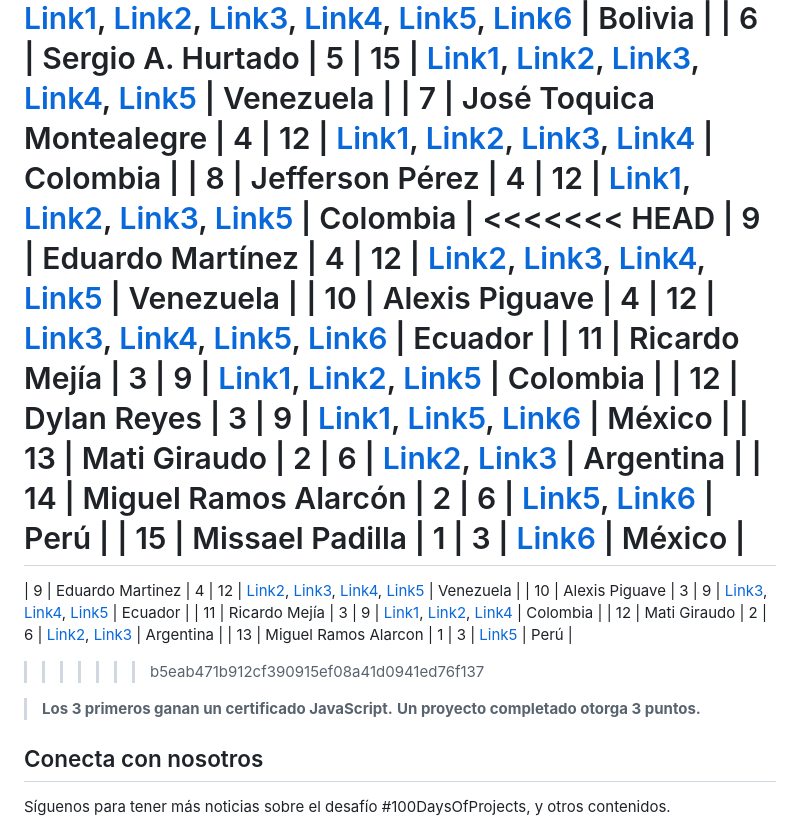
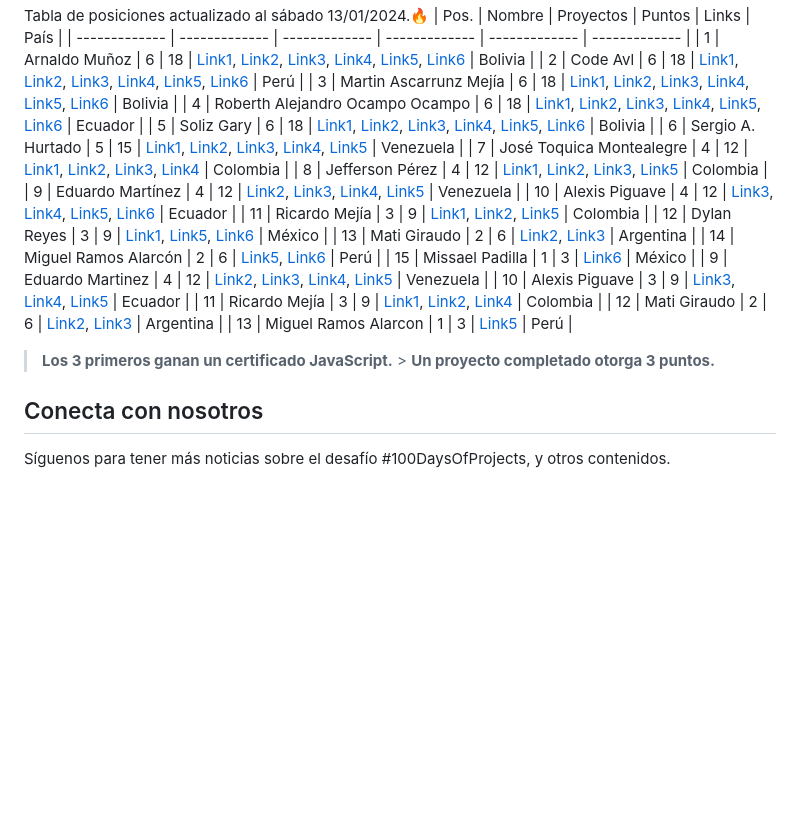
Before and after one commit to frontend-club/100DaysOfProjects, a Markdown page: README.md, the part around the change. Rendered like a GitHub page; blank space fills up the shorter version.

Commit message:
Ranking actualizado

```diff
--- a/README.md
+++ b/README.md
@@ -64,7 +64,6 @@ Tabla de posiciones actualizado al sábado 13/01/2024.🔥
 | 6 | Sergio A. Hurtado | 5 | 15 | [Link1](https://profilecard-100days-sergioh.netlify.app/), [Link2](https://blogcard-sergio.netlify.app/), [Link3](https://03cardproductinfo-sergio.netlify.app/), [Link4](https://04analytics-sergio.netlify.app/), [Link5](https://05productcardcomponent-sergio.netlify.app/) | Venezuela |
 | 7 | José Toquica Montealegre | 4 | 12 | [Link1](https://profile-card-jt.netlify.app/), [Link2](https://blog-card-jt.netlify.app/), [Link3](https://product-info-jt.netlify.app/), [Link4](https://analytics-jt.netlify.app/) | Colombia |
 | 8 | Jefferson Pérez | 4 | 12 | [Link1](https://github.com/SevenStark/100proyectos_100dias), [Link2](https://github.com/SevenStark/100proyectos_100dias/tree/master/Day%202), [Link3](https://github.com/SevenStark/100proyectos_100dias/tree/master/Day%203), [Link5](https://github.com/SevenStark/100proyectos_100dias/blob/master/Day%204/index.html) | Colombia |
-<<<<<<< HEAD
 | 9 | Eduardo Martínez | 4 | 12 | [Link2](https://chimerical-cocada-086c58.netlify.app/), [Link3](https://eduaromp.github.io/100daysOfProjects/), [Link4](https://eduaromp.github.io/reto04/), [Link5](https://eduaromp.github.io/reto05/) | Venezuela |
 | 10 | Alexis Piguave | 4 | 12 | [Link3](https://alexispit.github.io/Day3/), [Link4](https://alexispit.github.io/Day4/), [Link5](https://alexispit.github.io/Day5/), [Link6](https://alexispit.github.io/Day6/) | Ecuador |
 | 11 | Ricardo Mejía | 3 | 9 | [Link1](https://ramtako8922.github.io/profile-card/), [Link2](https://ramtako8922.github.io/blog-preview/), [Link5](https://ramtako8922.github.io/product-preview-card-component/) | Colombia |
@@ -72,16 +71,13 @@ Tabla de posiciones actualizado al sábado 13/01/2024.🔥
 | 13 | Mati Giraudo | 2 | 6 | [Link2](https://matias-giraudo-day2.netlify.app/), [Link3](https://matias-giraudo-day3.netlify.app/) | Argentina |
 | 14 | Miguel Ramos Alarcón | 2 | 6 | [Link5](https://miguelramosalarcon.github.io/100DaysOfProjects/05-day-product-preview-card-component/), [Link6](https://miguelramosalarcon.github.io/100DaysOfProjects/06-day-results-summary-component/) | Perú |
 | 15 | Missael Padilla | 1 | 3 | [Link6](https://06-summary-component-missael-padilla.netlify.app/) | México |
-=======
 | 9 | Eduardo Martinez | 4 | 12 | [Link2](https://chimerical-cocada-086c58.netlify.app/), [Link3](https://eduaromp.github.io/100daysOfProjects/), [Link4](https://eduaromp.github.io/reto04/), [Link5](https://eduaromp.github.io/reto05/) | Venezuela |
 | 10 | Alexis Piguave | 3 | 9 | [Link3](https://alexispit.github.io/Day3/), [Link4](https://alexispit.github.io/Day4/), [Link5](https://alexispit.github.io/Day5/) | Ecuador |
 | 11 | Ricardo Mejía | 3 | 9 | [Link1](https://ramtako8922.github.io/profile-card/), [Link2](https://ramtako8922.github.io/blog-preview/), [Link4](https://ramtako8922.github.io/04-day-analytics/) | Colombia |
 | 12 | Mati Giraudo | 2 | 6 | [Link2](https://matias-giraudo-day2.netlify.app/), [Link3](https://matias-giraudo-day3.netlify.app/) | Argentina |
 | 13 | Miguel Ramos Alarcon | 1 | 3 | [Link5](https://miguelramosalarcon.github.io/100DaysOfProjects/05-day-product-preview-card-component/) | Perú |
->>>>>>> b5eab471b912cf390915ef08a41d0941ed76f137
 
-> **Los 3 primeros ganan un certificado JavaScript.**
-> **Un proyecto completado otorga 3 puntos.**
+> **Los 3 primeros ganan un certificado JavaScript.** > **Un proyecto completado otorga 3 puntos.**
 
 ## Conecta con nosotros
 
```
